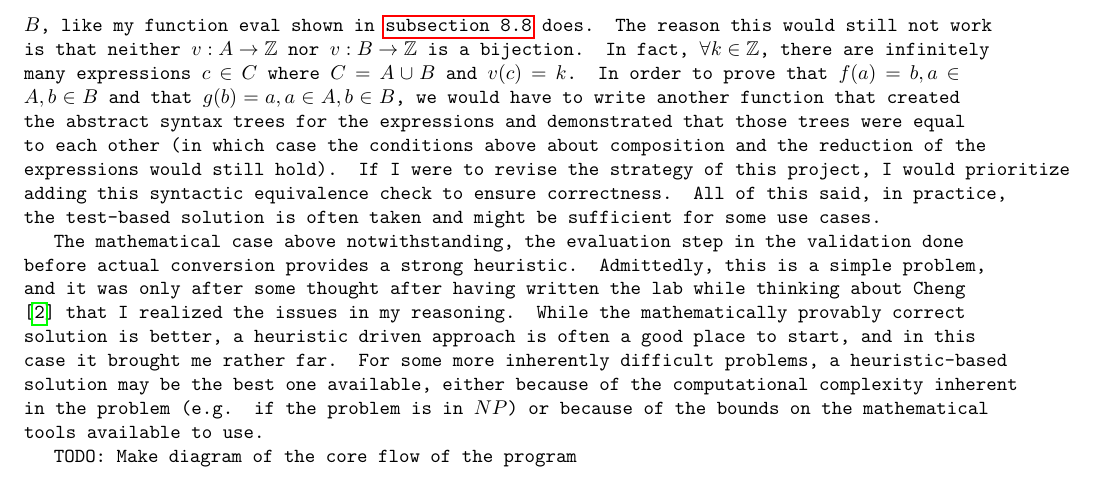
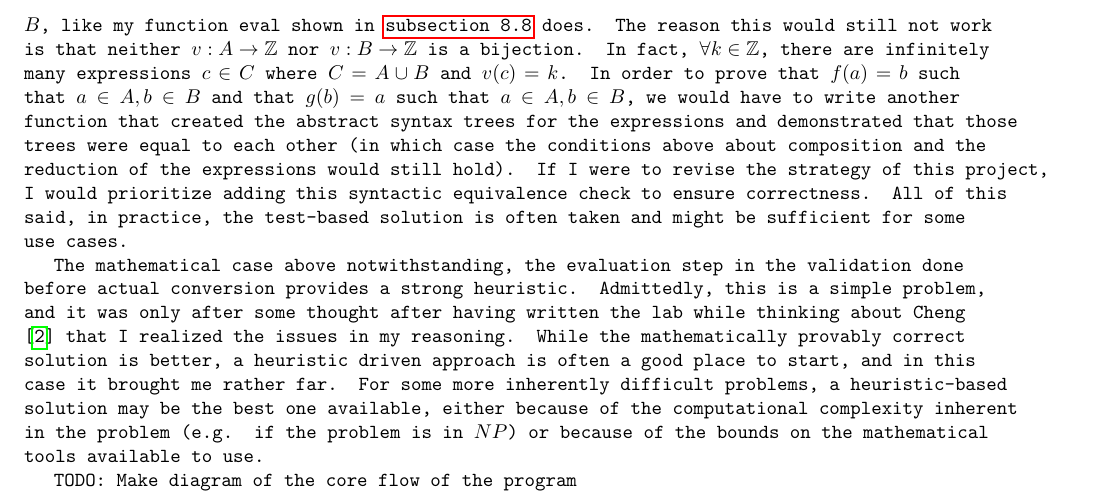
Before and after one commit to jllovet/jhu-en-605-202-su26-data-structures, a LaTeX document (lab-1/JLlovetLab1.tex): part of page 4 of 13, cut so that both start at the same text. Compiled offline with pdfLaTeX.

Commit message:
Clean up math more

```diff
--- a/lab-1/JLlovetLab1.tex
+++ b/lab-1/JLlovetLab1.tex
@@ -107,7 +107,7 @@ First, as I discuss in \autoref{sec:testing}, I used test-driven development whi
 
 Second, in addition to writing the core functionality that performs the \texttt{prefix \to\ postfix} transformation, I wrote what amounts to an interpreter that performs variable replacement and then evaluates prefix and postfix expressions as arithmetic expressions. My reasoning was that if I could run the original expressions and the postfix expressions they were translated to as if they were code, then I could validate that they were equivalent to each other by checking that their output when evaluated was equivalent. This validates against a significant set of possible errors, since it does constrain the conversion function to solutions that are numerically equivalent when evaluated. As one of the validation steps performed during conversion, the program will reject a conversion that produces a postfix expression that does not evaluate to the same value that the original does. Concretely, the expression \texttt{+AB} must reduce to the same value that \texttt{convert("+AB")} reduces to. However, this approach does not actually guarantee the syntactic equivalence of the expressions.
 
-Let the set of prefix expressions be represented by $A$, and let the set of postfix expressions be represented by $B$. A function $f: A \to B$ produces a postfix expression $b \in B$ when provided a prefix expression $a \in A$. Suppose this function is bijective, so that there is a one to one mapping between all pairs $(a,b) | a \in A, b \in B$. Suppose there is a similarly bijective function $g: B \to A$, where $g = f^{-1}$, that is, where $g$ is the inverse of $f$. These would have the property that $a = g \circ f(a)$ and $b = f \circ g(b)$. That is, $f$ and $g$ compose to produce the original value, whether we compose $f \circ g$ or $g \circ f$. This would be equivalent to writing a bidirectional converter which could turn a prefix expression into a postfix expression and could similarly translate a postfix expression to a prefix expression. This would be compatible with my current approach, where there could be some function $v: A \cup B \to \mathbb{Z}$ that evaluated an expression of type $A$ or $B$, like my function \texttt{eval} shown in \autoref{sec:lab1/parse/evaluate.py} does. The reason this would still not work is that neither $v: A \to \mathbb{Z}$ nor $v: B \to \mathbb{Z}$ is a bijection. In fact, $\forall k \in \mathbb{Z}$, there are infinitely many expressions $c \in C$ where $C = A \cup B$ and $v(c) = k$. In order to prove that $f(a) = b, a \in A, b \in B$ and that $g(b) = a, a \in A, b \in B$, we would have to write another function that created the abstract syntax trees for the expressions and demonstrated that those trees were equal to each other (in which case the conditions above about composition and the reduction of the expressions would still hold). If I were to revise the strategy of this project, I would prioritize adding this syntactic equivalence check to ensure correctness. All of this said, in practice, the test-based solution is often taken and might be sufficient for some use cases.
+Let the set of prefix expressions be represented by $A$, and let the set of postfix expressions be represented by $B$. A function $f: A \to B$ produces a postfix expression $b \in B$ when provided a prefix expression $a \in A$. Suppose this function is bijective, so that there is a one to one mapping between all pairs $(a,b) | a \in A, b \in B$. Suppose there is a similarly bijective function $g: B \to A$, where $g = f^{-1}$, that is, where $g$ is the inverse of $f$. These would have the property that $a = g \circ f(a)$ and $b = f \circ g(b)$. That is, $f$ and $g$ compose to produce the original value, whether we compose $f \circ g$ or $g \circ f$. This would be equivalent to writing a bidirectional converter which could turn a prefix expression into a postfix expression and could similarly translate a postfix expression to a prefix expression. This would be compatible with my current approach, where there could be some function $v: A \cup B \to \mathbb{Z}$ that evaluated an expression of type $A$ or $B$, like my function \texttt{eval} shown in \autoref{sec:lab1/parse/evaluate.py} does. The reason this would still not work is that neither $v: A \to \mathbb{Z}$ nor $v: B \to \mathbb{Z}$ is a bijection. In fact, $\forall k \in \mathbb{Z}$, there are infinitely many expressions $c \in C$ where $C = A \cup B$ and $v(c) = k$. In order to prove that $f(a) = b$ such that $a \in A, b \in B$ and that $g(b) = a$ such that $a \in A, b \in B$, we would have to write another function that created the abstract syntax trees for the expressions and demonstrated that those trees were equal to each other (in which case the conditions above about composition and the reduction of the expressions would still hold). If I were to revise the strategy of this project, I would prioritize adding this syntactic equivalence check to ensure correctness. All of this said, in practice, the test-based solution is often taken and might be sufficient for some use cases.
 
 The mathematical case above notwithstanding, the evaluation step in the validation done before actual conversion provides a strong heuristic. Admittedly, this is a simple problem, and it was only after some thought after having written the lab while thinking about \textcite{Cheng2022JoyOfAbstraction} that I realized the issues in my reasoning. While the mathematically provably correct solution is better, a heuristic driven approach is often a good place to start, and in this case it brought me rather far. For some more inherently difficult problems, a heuristic-based solution may be the best one available, either because of the computational complexity inherent in the problem (e.g. if the problem is in $NP$) or because of the bounds on the mathematical tools available to use.
 
```
